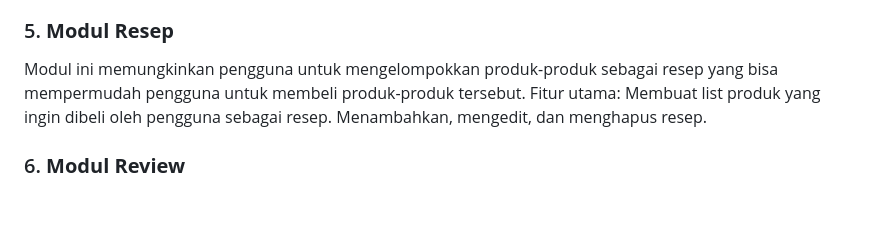
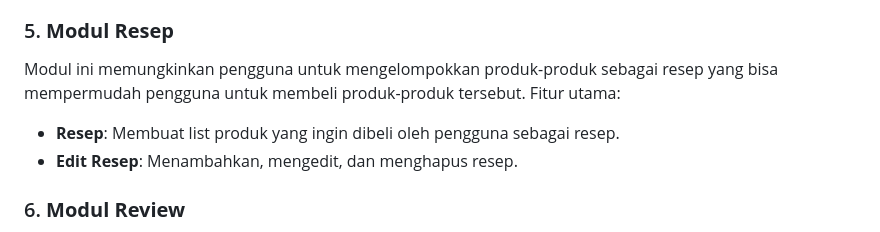
Before and after one commit to arpinasaran/sobat, a Markdown page: README.md, the part around the change. Drawn GitHub-style; blank space fills up the shorter version.

```diff
--- a/README.md
+++ b/README.md
@@ -80,8 +80,8 @@ Modul ini memfasilitasi pengguna dalam mengelola akun dan menyimpan produk favor
 
 ### 5. **Modul Resep**
 Modul ini memungkinkan pengguna untuk mengelompokkan produk-produk sebagai resep yang bisa mempermudah pengguna untuk membeli produk-produk tersebut. Fitur utama:
-Membuat list produk yang ingin dibeli oleh pengguna sebagai resep.
-Menambahkan, mengedit, dan menghapus resep.
+- **Resep**: Membuat list produk yang ingin dibeli oleh pengguna sebagai resep.
+- **Edit Resep**: Menambahkan, mengedit, dan menghapus resep.
 
 ### 6. **Modul Review**
 Modul ini memungkinkan pengguna memberikan ulasan produk, termasuk manfaat atau efek samping yang mungkin tidak tertera di deskripsi produk. Fitur utama:
```
